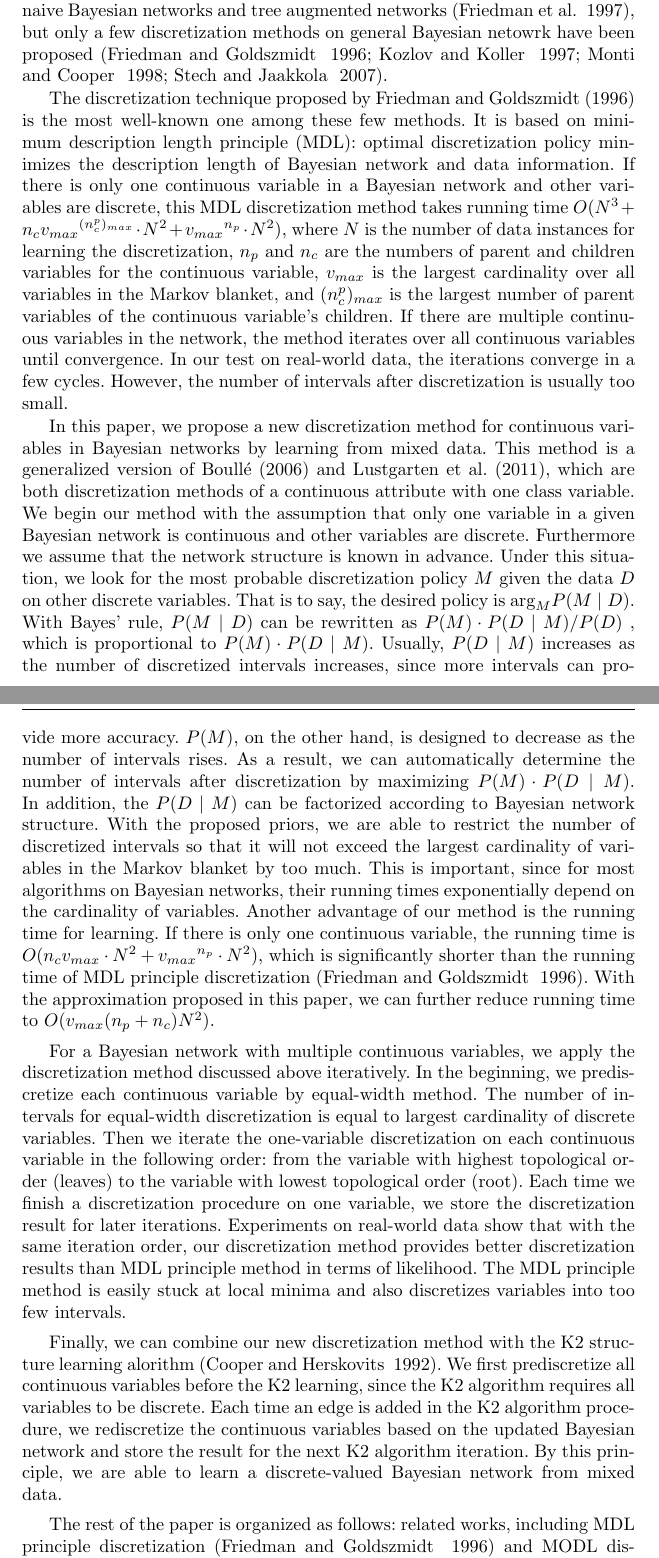
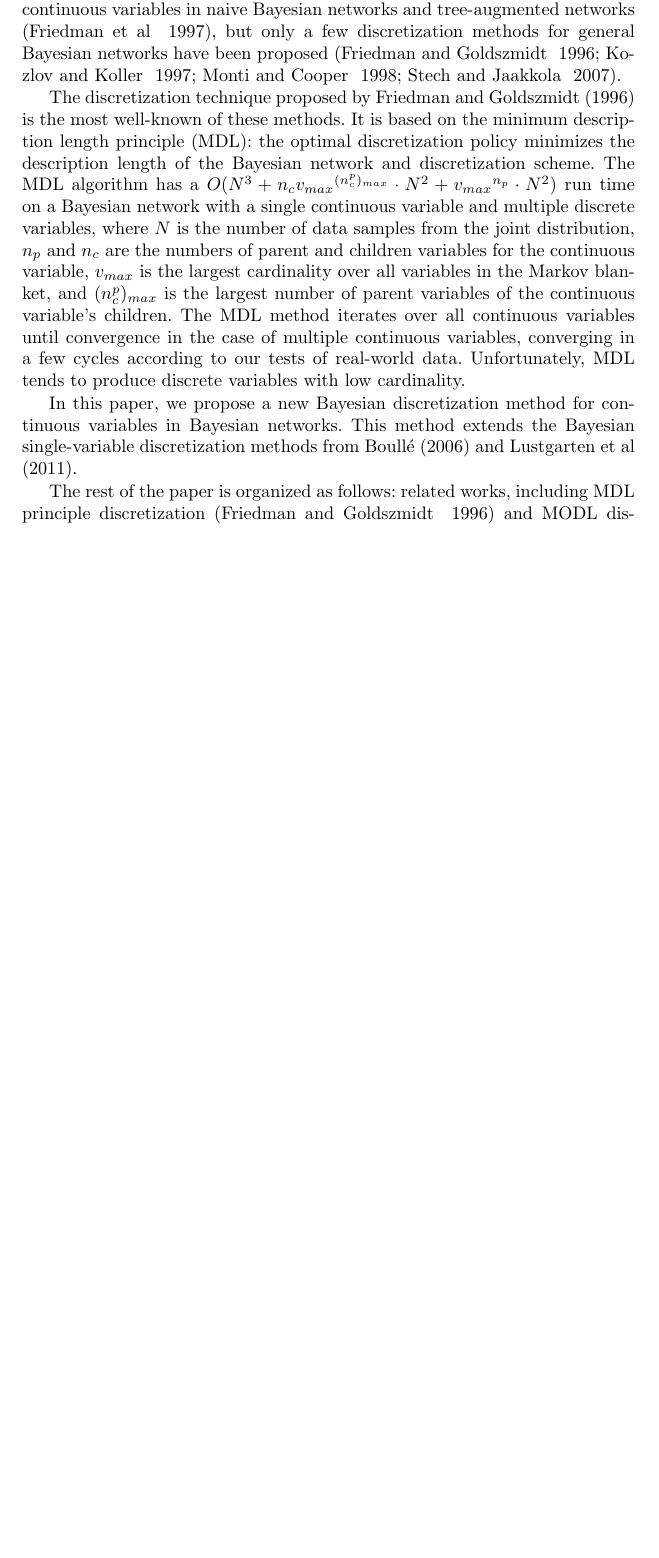
Before and after one commit to yi-chun-chen/Paper_MLJ, a LaTeX paper (BN_discretizer_paper.tex): two parts of pages 2 and 3 of 17 before the commit and part of page 2 of 16 after it, the two joined at a grey line, cut so that both start at the same text, the shorter picture padded with empty space. Compiled offline with pdfLaTeX.

Commit message:
started going through it

```diff
--- a/BN_discretizer_paper.tex
+++ b/BN_discretizer_paper.tex
@@ -54,7 +54,7 @@ grestore
 \usepackage[round]{natbib}
 \usepackage{tikz}
 \usetikzlibrary{bayesnet}
-\setcitestyle{aysep={ }} %Author-Year SEParator
+\setcitestyle{aysep={ }} %Author-Year Separator
 %
 % \usepackage{mathptmx}      % use Times fonts if available on your TeX system
 %
@@ -68,6 +68,10 @@ grestore
 % Insert the name of "your journal" with
 % \journalname{myjournal}
 %
+
+\newcommand{\todo}[1]{\textcolor{magenta}{#1}}
+\newcommand{\tim}[1]{\textit{\textcolor{blue}{#1}}}
+
 \begin{document}
 
 \title{Learning Discrete-valued Bayesian Networks from Mixed Data%\thanks{Grants or other notes
@@ -118,13 +126,15 @@ There are two methods around this assumption. The first one is to model conditio
 
-The second method around continuous variables is to discretize them. Discretization that learns from data has been developed well and discussed in the fields of machine learning and statistics for many years \citep{Dougherty_1995, Kerber_1992, Holte_1993, Fayyad_1993} . Most of these discretization methods are designed for classification problems. They search the best discretization policy of a continuous attribute by considering its interation with the class variable of interest. However, these discretization methods do not apply to continuous variables in Bayesian networks. In Bayesian networks, interations and dependencies between variables are determined by graph structure. Therefore, if a method discretizes continuous variables according to graph structure, instead of assigning one variable as a class variable, then it would be more appropriate. There is some reseach on discretizing continuous variables in naive Bayesian networks and tree augmented networks \citep{Fried_naive}, but only a few discretization methods on general Bayesian netowrk have been proposed \citep{Friedman_1996, Kozlov_1997, Monti_1998, Steck_2007}.
+The second approach is discretization. Automated discretization methods have been studied in machine learning and statistics for many years \citep{Dougherty_1995, Kerber_1992, Holte_1993, Fayyad_1993}. Most discretization methods were designed for classification problems. They search for the best discretization policy\tim{maybe `scheme' is a better word than `policy', which in machine learning means something else.} of a continuous attribute by considering its interation with the target class variable. These discretization methods do not apply to continuous variables in Bayesian networks, where interations and dependencies between variables are more complicated. Discretization of a continuous variable in a Bayesian network requires considering the impact on the entire network. There is prior work on discretizing continuous variables in naive Bayesian networks and tree-augmented networks \citep{Fried_naive}, but only a few discretization methods for general Bayesian networks have been proposed \citep{Friedman_1996, Kozlov_1997, Monti_1998, Steck_2007}.
 
-The discretization technique proposed by \citet{Friedman_1996} is the most well-known one among these few methods. It is based on minimum description length principle (MDL): optimal discretization policy minimizes the description length of Bayesian network and data information. If there is only one continuous variable in a Bayesian network and other variables are discrete, this MDL discretization method takes running time $O(N^3 + n_c {v_{max}}^{(n_c^p)_{max}} \cdot N^2 + {v_{max}}^{n_p} \cdot N^2)$, where $N$ is the number of data instances for learning the discretization, $n_p$ and $n_c$ are the numbers of parent and children variables for the continuous variable, $v_{max}$ is the largest cardinality over all variables in the Markov blanket, and  ${(n_c^p)_{max}}$ is the largest number of parent variables of the continuous variable's children. If there are multiple continuous variables in the network, the method iterates over all continuous variables until convergence. In our test on real-world data, the iterations converge in a few cycles. However, the number of intervals after discretization is usually too small.
+The discretization technique proposed by \citet{Friedman_1996} is the most well-known of these methods. It is based on the minimum description length principle (MDL): the optimal discretization policy minimizes the description length of the Bayesian network and discretization scheme. The MDL algorithm has a $O(N^3 + n_c {v_{max}}^{(n_c^p)_{max}} \cdot N^2 + {v_{max}}^{n_p} \cdot N^2)$ run time on a Bayesian network with a single continuous variable and multiple discrete variables, where $N$ is the number of data samples from the joint distribution, $n_p$ and $n_c$ are the numbers of parent and children variables for the continuous variable, $v_{max}$ is the largest cardinality over all variables in the Markov blanket, and  ${(n_c^p)_{max}}$ is the largest number of parent variables of the continuous variable's children. The MDL method iterates over all continuous variables until convergence in the case of multiple continuous variables, converging in a few cycles according to our tests of real-world data. Unfortunately, MDL tends to produce discrete variables with low cardinality.
 
-In this paper, we propose a new discretization method for continuous variables in Bayesian networks by learning from mixed data. This method is a generalized version of  \citet{Boulle_2006} and \citet{Lustgarten_2011}, which are both discretization methods of a continuous attribute with one class variable. We begin our method with the assumption that only one variable in a given Bayesian network is continuous and other variables are discrete. Furthermore we assume that the network structure is known in advance. Under this situation, we look for the most probable discretization policy $M$ given the data $D$ on other discrete variables. That is to say, the desired policy is $\textrm{arg}_M P(M \mid D)$. With Bayes' rule, $P(M \mid D) $ can be rewritten as $P(M) \cdot P(D \mid M) / P(D)$ , which is proportional to $P(M)\cdot P(D \mid M)$. Usually, $P(D \mid M)$ increases as the number of discretized intervals increases, since more intervals can provide more accuracy. $P(M)$, on the other hand, is designed to decrease as the number of intervals rises. As a result, we can automatically determine the number of intervals after discretization by maximizing  $P(M)\cdot P(D \mid M)$. In addition, the $P(D \mid M)$ can be factorized according to Bayesian network structure. With the proposed priors, we are able to restrict the number of discretized intervals so that it will not exceed the largest cardinality of variables in the Markov blanket by too much. This is important, since for most algorithms on Bayesian networks, their running times exponentially depend on the cardinality of variables. Another advantage of our method is the running time for learning. If there is only one continuous variable, the running time is $O(n_c  {v_{max}} \cdot N^2 + {v_{max}}^{n_p} \cdot N^2)$, which is significantly shorter than the running time of MDL principle discretization \citep{Friedman_1996}. With the approximation proposed in this paper, we can further reduce running time to $O({v_{max}}(n_p+n_c)N^2)$.
+In this paper, we propose a new Bayesian discretization method for continuous variables in Bayesian networks. This method extends the Bayesian single-variable discretization methods from \citet{Boulle_2006} and \citet{Lustgarten_2011}.
 
-For a Bayesian network with multiple continuous variables, we apply the discretization method discussed above iteratively. In the beginning, we prediscretize each continuous variable by equal-width method. The number of intervals for equal-width discretization is equal to largest cardinality of discrete variables. Then we iterate the one-variable discretization on each continuous variable in the following order: from the variable with highest topological order (leaves) to the variable with lowest topological order (root). Each time we finish a discretization procedure on one variable, we store the discretization result for later iterations. Experiments on real-world data show that with the same iteration order, our discretization method provides better discretization results than MDL principle method in terms of likelihood. The MDL principle method is easily stuck at local minima and also discretizes variables into too few intervals.
+% We begin our method with the assumption that only one variable in a given Bayesian network is continuous and other variables are discrete. Furthermore we assume that the network structure is known in advance. Under this situation, we look for the most probable discretization policy $M$ given the data $D$ on other discrete variables. That is to say, the desired policy is $\textrm{arg}_M P(M \mid D)$. With Bayes' rule, $P(M \mid D) $ can be rewritten as $P(M) \cdot P(D \mid M) / P(D)$ , which is proportional to $P(M)\cdot P(D \mid M)$. Usually, $P(D \mid M)$ increases as the number of discretized intervals increases, since more intervals can provide more accuracy. $P(M)$, on the other hand, is designed to decrease as the number of intervals rises. As a result, we can automatically determine the number of intervals after discretization by maximizing  $P(M)\cdot P(D \mid M)$. In addition, the $P(D \mid M)$ can be factorized according to Bayesian network structure. With the proposed priors, we are able to restrict the number of discretized intervals so that it will not exceed the largest cardinality of variables in the Markov blanket by too much. This is important, since for most algorithms on Bayesian networks, their running times exponentially depend on the cardinality of variables. Another advantage of our method is the running time for learning. If there is only one continuous variable, the running time is $O(n_c  {v_{max}} \cdot N^2 + {v_{max}}^{n_p} \cdot N^2)$, which is significantly shorter than the running time of MDL principle discretization \citep{Friedman_1996}. With the approximation proposed in this paper, we can further reduce running time to $O({v_{max}}(n_p+n_c)N^2)$.
 
-Finally, we can combine our new discretization method with the K2 structure learning alorithm \citep{K2}. We first prediscretize all continuous variables before the K2 learning, since the K2 algorithm requires all variables to be discrete. Each time an edge is added in the K2 algorithm procedure, we rediscretize the continuous variables based on the updated Bayesian network and store the result for the next K2 algorithm iteration. By this principle, we are able to learn a discrete-valued Bayesian network from mixed data.
+% For a Bayesian network with multiple continuous variables, we apply the discretization method discussed above iteratively. In the beginning, we prediscretize each continuous variable by equal-width method. The number of intervals for equal-width discretization is equal to largest cardinality of discrete variables. Then we iterate the one-variable discretization on each continuous variable in the following order: from the variable with highest topological order (leaves) to the variable with lowest topological order (root). Each time we finish a discretization procedure on one variable, we store the discretization result for later iterations. Experiments on real-world data show that with the same iteration order, our discretization method provides better discretization results than MDL principle method in terms of likelihood. The MDL principle method is easily stuck at local minima and also discretizes variables into too few intervals.
+
+% Finally, we can combine our new discretization method with the K2 structure learning alorithm \citep{K2}. We first prediscretize all continuous variables before the K2 learning, since the K2 algorithm requires all variables to be discrete. Each time an edge is added in the K2 algorithm procedure, we rediscretize the continuous variables based on the updated Bayesian network and store the result for the next K2 algorithm iteration. By this principle, we are able to learn a discrete-valued Bayesian network from mixed data.
 
 The rest of the paper is organized as follows: related works, including MDL principle discretization \citep{Friedman_1996} and MODL discretization by \citet{Boulle_2006}, are summarized in Section 2. We prepare the preliminaries and notations in Section 3. In Section 4, we introduce the new discretization method for the case that only one variable is continuous, including the derivation of objective function and the algorithms. Section 5 is a discussion about multiple continuous variables in a Bayesian network and how to discretize them. The combination of our proposed discretization and the K2 structure learning is also introduced. Finally, in Section 6, we apply the proposed discretization method to real-world data and show the result.
 
```
Also changed, not shown: BN_discretizer_paper.tex (10 more changed lines).
